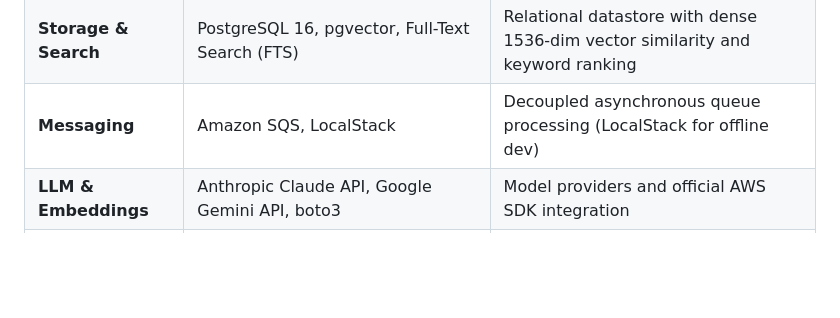
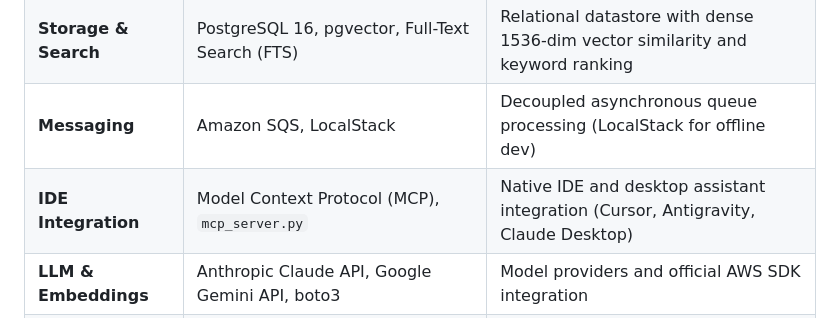
Before and after one commit to nagashiva23/action-cloud, a Markdown page: README.md, the part around the change. Rendered like a GitHub page; blank space fills up the shorter version.

Commit message:
Update README.md: Add MCP IDE integration layer to tech stack table

```diff
--- a/README.md
+++ b/README.md
@@ -13,6 +13,7 @@ ActionCloud enables autonomous agent fleets to share procedural knowledge and el
 | **API & Core** | Python 3.11+, FastAPI, Uvicorn, Pydantic v2 | High-performance asynchronous REST API and data validation |
 | **Storage & Search** | PostgreSQL 16, pgvector, Full-Text Search (FTS) | Relational datastore with dense 1536-dim vector similarity and keyword ranking |
 | **Messaging** | Amazon SQS, LocalStack | Decoupled asynchronous queue processing (LocalStack for offline dev) |
+| **IDE Integration** | Model Context Protocol (MCP), `mcp_server.py` | Native IDE and desktop assistant integration (Cursor, Antigravity, Claude Desktop) |
 | **LLM & Embeddings** | Anthropic Claude API, Google Gemini API, boto3 | Model providers and official AWS SDK integration |
 | **DevOps & Hosting** | Docker, Docker Compose, AWS App Runner, AWS ECS Fargate, AWS RDS | Container orchestration, managed cloud web services, and serverless compute |
 | **Testing** | Pytest, HTTPX | Unit testing and HTTP client end-to-end verification |
```
